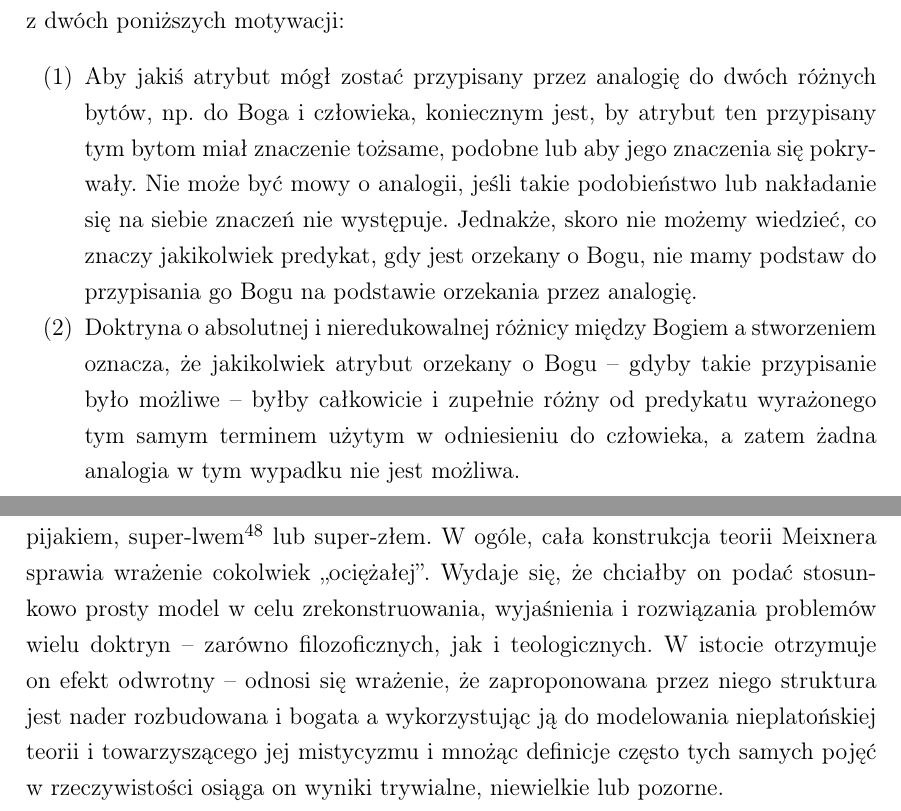
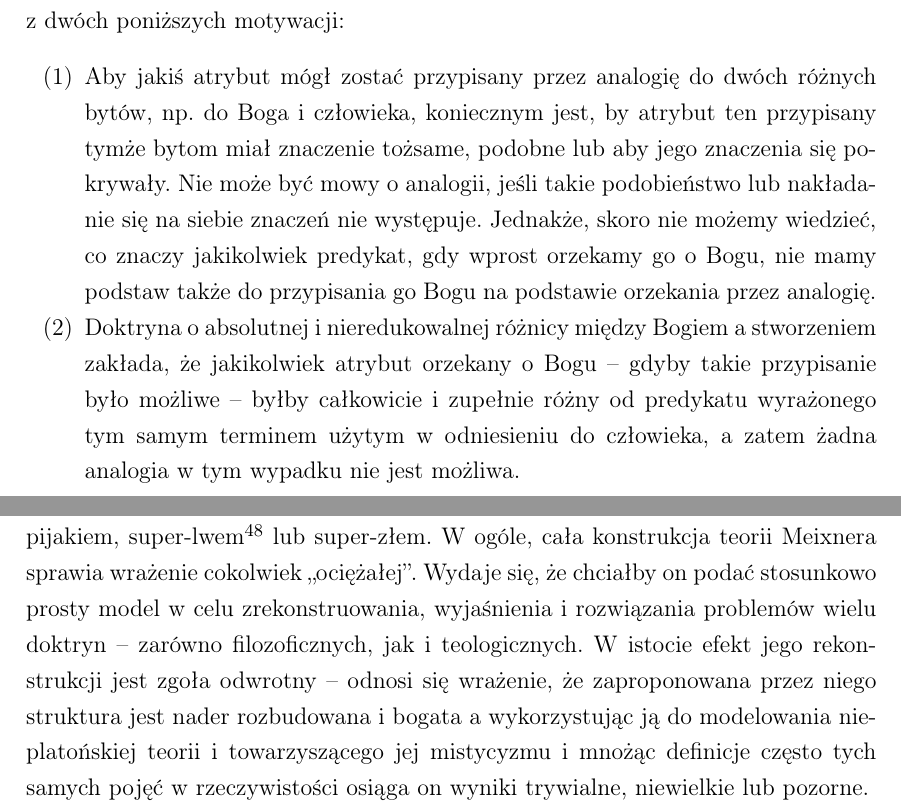
Before and after one commit to purbancz/PhD, a LaTeX thesis (_doktorat.tex, which reads 2_sceptycyzm_all.tex, 3_neoplatonizm.tex): two parts of pages 128 and 164 of 164, joined at a grey line, cut so that both start at the same text. Compiled offline with pdfLaTeX.

Commit message:
Small corrections

```diff
--- a/2_sceptycyzm_all.tex
+++ b/2_sceptycyzm_all.tex
@@ -139,9 +139,9 @@ czy w~\textit{Sumie teologicznej}\footnote{Tomasz z~Akwinu, \textit{Suma teologi
 
 Jednym z~powodów, dla którego apofatyzm Majmonidesa jest uważany za bardziej radykalny od Tomaszowego, jest podejście tego pierwszego do kwestii orzekania o~Bogu przez analogię. Majmonides uważa, że absolutne rozróżnienie między Bogiem a~stworzeniem logicznie wyklucza taką możliwość, natomiast Tomasz ją dopuszcza, choć nie bez zastrzeżeń. Odrzucenie orzekania przez analogię może posiadać jedną z~dwóch poniższych motywacji:
 \begin{enumerate}[label = (\arabic*)]
-\item Aby jakiś atrybut mógł zostać przypisany przez analogię do dwóch różnych bytów, np. do Boga i~człowieka, koniecznym jest, by atrybut ten przypisany tym bytom miał znaczenie tożsame, podobne lub aby jego znaczenia się pokrywały. Nie może być mowy o~analogii, jeśli takie podobieństwo lub nakładanie się na siebie znaczeń nie występuje. Jednakże, skoro nie możemy wiedzieć, co znaczy jakikolwiek predykat, gdy jest orzekany o~Bogu, nie mamy podstaw do przypisania go Bogu na podstawie orzekania przez analogię.
+\item Aby jakiś atrybut mógł zostać przypisany przez analogię do dwóch różnych bytów, np. do Boga i~człowieka, koniecznym jest, by atrybut ten przypisany tymże bytom miał znaczenie tożsame, podobne lub aby jego znaczenia się pokrywały. Nie może być mowy o~analogii, jeśli takie podobieństwo lub nakładanie się na siebie znaczeń nie występuje. Jednakże, skoro nie możemy wiedzieć, co znaczy jakikolwiek predykat, gdy wprost orzekamy go o~Bogu, nie mamy podstaw także do przypisania go Bogu na podstawie orzekania przez analogię.
 
-\item Doktryna o~absolutnej i~nieredukowalnej różnicy między Bogiem a~stworzeniem oznacza, że jakikolwiek atrybut orzekany o~Bogu -- gdyby takie przypisanie było możliwe -- byłby całkowicie i~zupełnie różny od predykatu wyrażonego tym samym terminem użytym w~odniesieniu do człowieka, a~zatem żadna analogia w~tym wypadku nie jest możliwa.
+\item Doktryna o~absolutnej i~nieredukowalnej różnicy między Bogiem a~stworzeniem zakłada, że jakikolwiek atrybut orzekany o~Bogu -- gdyby takie przypisanie było możliwe -- byłby całkowicie i~zupełnie różny od predykatu wyrażonego tym samym terminem użytym w~odniesieniu do człowieka, a~zatem żadna analogia w~tym wypadku nie jest możliwa.
 \end{enumerate}
 
 Kolejną różnicą miedzy apofatyzmem Rambama i~Tomasza jest ich podejście do tez o~niewysławialności i~niepojmowalności oraz do zależności między nimi. Jak przekonuje Joseph A. Buijs\footnote{Zob. J.A. Buijs, \textit{The negative theology}…, dz. cyt., ss.~734-735.}, Tomasz obie tezy uważał za autonomiczne i~obie wywodził niezależnie ze swojej metafizyki. Jeśliby już szukać u~niego jakichś wskazówek determinujących wynikanie w~którąkolwiek ze stron, należałoby raczej przeprowadzić je, w~kontrapozycji, z~języka do myśli -- skoro pewne predykaty mogą (w sposób niedoskonały, ale prawdziwy) opisywać istotę Boga, możemy posiadać (niedoskonałą, choć prawdziwą) wiedzę o~Bogu. Dla Majmonidesa to epistemiczna forma apofatyzmu była bez wątpienia tą pierwotną i~bardziej podstawową. To ją wywodził ze swojej metafizyki, a~dopiero za jej konsekwencję uznawał semantyczną wersję apofatyzmu w~postaci teologii milczenia -- skoro istota Boga pozostaje dla nas niepozwalana, nie możemy żadną miarą też jej opisać w~sposób znaczący. Z~kolei Ehud Z. Benor idzie o~krok dalej w~interpretacji myśli Majmonidesa argumentując, że średniowieczny filozof odrzuca tezę o~niewyrażalności, rozwijając teorię Niepoznawalnego abstrahując od jej ewentualnych językowych konsekwencji. ,,Nie docenilibyśmy problemu, przed którym stanął Majmonides, gdybyśmy umiejscowili go w~niezdolności języka do wyrażenia trudnych idei metafizycznych''\footnote{E.Z. Benor, Meaning and reference In Maimonides' negative theology, ,,Harvard Theological Review'', vol. 88 (1995), nr 3, ss.~352-353.}. Hilary Putnam ujmuje tę myśl jeszcze dosadniej:
--- a/3_neoplatonizm.tex
+++ b/3_neoplatonizm.tex
@@ -362,6 +362,6 @@ Nawet jeśli uznamy, że powyższe wnioskowanie oparte jest o~fałszywą przesł
 
 Trudno także nie oskarżyć teorii Meixnera o~pewną oczywistą niekonsekwencję. Deklaruje on, że w wyniku jego analiz  będzie można niesprzecznie utrzymywać dwie platońskie tezy wyabstrahowane z~platońskiego \textit{Parmenidesa} -- \textit{O~Jedni nie można powiedzieć niczego} oraz \textit{O~jedni można powiedzieć cokolwiek}. Trudno byłoby przyznać, że zadanie to zostało wykonane z~powodzeniem. Meixner pokazał jedynie, że w~\textit{pewnym} sensie (dokładnie rzecz biorąc w~sensie definicji \ref{mei-def3}) Bogu można przypisać wszystkie własności, w~\textit{innym} zaś sensie (w sensie definicji \ref{mei-def4}) nie można mu przypisać żadnej własności. Inaczej mówiąc, Bóg jest predykatywnie każdą własnością a~ściśle predykatywnie nie jest żadną własnością. Ciężko pozbyć się wrażenia, że jest to kolejne omawiane w~niniejszej pracy rozwiązanie wykorzystujące koncepcję ,,podwójnej prawdy'' oraz posiadające charakter rozwiązania \textit{ad hoc}.
 
-Podobnym charakterem odznaczają się również inne pomysły Meixnera. Na przykład, za jedno z~tego typu rozwiązań \textit{ad hoc} uznać można wprowadzenie trzeciej definicji ,,jest'' (super)predykatywnego. W~modelu Meixnera taki rodzaj orzekania w~sposób trywialny i~oczywisty może być używany wyłącznie w~przypadku Boga (Jedni). Próbuje on jednak uzasadnić wprowadzenie tej definicji pewnymi określeniami Boga z~prefiksem ,,super-'' obecnymi u~Pseudo-Dionizego Areopagity. Argumentuje, że dzięki takiej definicji możemy utrzymywać, że Bóg (i tylko Bóg) jest super-bytem\footnote{Meixner zdaje się zapominać, że łacińskie \textit{super} oznacza ,,ponad''.} super-boskością czy super-dobrem, zapominając, że w~tym samym modelu należy przypisać Bogu także wszystkie negatywne (choć nie w~apofatycznym sensie) lub neutralne i~losowe własności i~uznać, że jest on na przykład super-pijakiem, super-lwem\footnote{Przypominam, że ,,przykłady'' określeń Boga jako ,,pijaka'' czy ,,lwa'' pochodzą od samego Dionizego. Zob. Pseudo-Dionizy Areopagita, \textit{Imiona boskie}: III, 1.} lub super-złem. W~ogóle, cała konstrukcja teorii Meixnera sprawia wrażenie cokolwiek ,,ociężałej''. Wydaje się, że chciałby on podać stosunkowo prosty model w~celu zrekonstruowania, wyjaśnienia i~rozwiązania problemów wielu doktryn -- zarówno filozoficznych, jak i~teologicznych. W~istocie otrzymuje on efekt odwrotny -- odnosi się wrażenie, że zaproponowana przez niego struktura jest nader rozbudowana i~bogata a wykorzystując ją do modelowania nieplatońskiej teorii i towarzyszącego jej mistycyzmu i mnożąc definicje często tych samych pojęć w~rzeczywistości osiąga on wyniki trywialne, niewielkie lub pozorne.
+Podobnym charakterem odznaczają się również inne pomysły Meixnera. Na przykład, za jedno z~tego typu rozwiązań \textit{ad hoc} uznać można wprowadzenie trzeciej definicji ,,jest'' (super)predykatywnego. W~modelu Meixnera taki rodzaj orzekania w~sposób trywialny i~oczywisty może być używany wyłącznie w~przypadku Boga (Jedni). Próbuje on jednak uzasadnić wprowadzenie tej definicji pewnymi określeniami Boga z~prefiksem ,,super-'' obecnymi u~Pseudo-Dionizego Areopagity. Argumentuje, że dzięki takiej definicji możemy utrzymywać, że Bóg (i tylko Bóg) jest super-bytem\footnote{Meixner zdaje się zapominać, że łacińskie \textit{super} oznacza ,,ponad''.} super-boskością czy super-dobrem, zapominając, że w~tym samym modelu należy przypisać Bogu także wszystkie negatywne (choć nie w~apofatycznym sensie) lub neutralne i~losowe własności i~uznać, że jest on na przykład super-pijakiem, super-lwem\footnote{Przypominam, że ,,przykłady'' określeń Boga jako ,,pijaka'' czy ,,lwa'' pochodzą od samego Dionizego. Zob. Pseudo-Dionizy Areopagita, \textit{Imiona boskie}: III, 1.} lub super-złem. W~ogóle, cała konstrukcja teorii Meixnera sprawia wrażenie cokolwiek ,,ociężałej''. Wydaje się, że chciałby on podać stosunkowo prosty model w~celu zrekonstruowania, wyjaśnienia i~rozwiązania problemów wielu doktryn -- zarówno filozoficznych, jak i~teologicznych. W~istocie efekt jego rekonstrukcji jest zgoła odwrotny -- odnosi się wrażenie, że zaproponowana przez niego struktura jest nader rozbudowana i~bogata a wykorzystując ją do modelowania nieplatońskiej teorii i towarzyszącego jej mistycyzmu i mnożąc definicje często tych samych pojęć w~rzeczywistości osiąga on wyniki trywialne, niewielkie lub pozorne.
 
 Należy jednak docenić pomysł Meixnera za jego oryginalność oraz dodać, że w~świetle powyższych uwag ostatecznie zrezygnowanie z~mereologii na rzecz algebry (zbioru potęgowego) odbyło się ze szkodą dla proponowanego przez niego modelu filozofii neoplatońskiej oraz teologii negatywnej. Istnieje wiele przesłanek pozwalających przypuszczać, że przynajmniej część zarzutów podniesionych w~niniejszej dyskusji zostałoby odpartych (a przyjemniej straciłoby na sile), gdyby zostały wysuwane przeciwko teorii podpartej modelem będącym strukturą mereologiczną.
```
Also changed, not shown: 1_milczenie_all.tex (+4 -5 lines), _doktorat.pdf.
